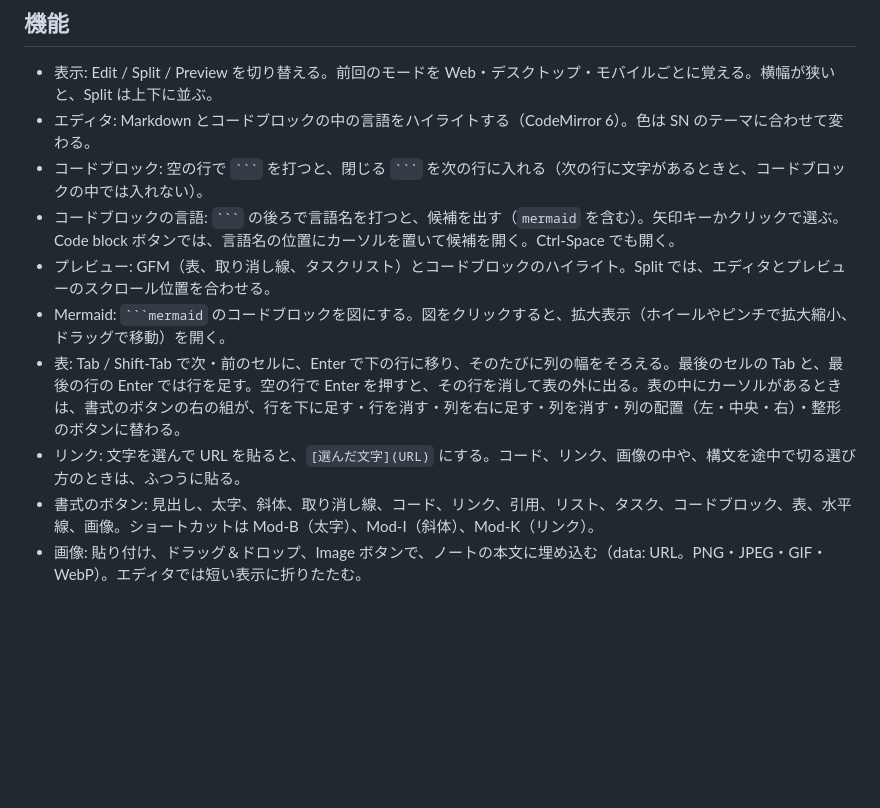
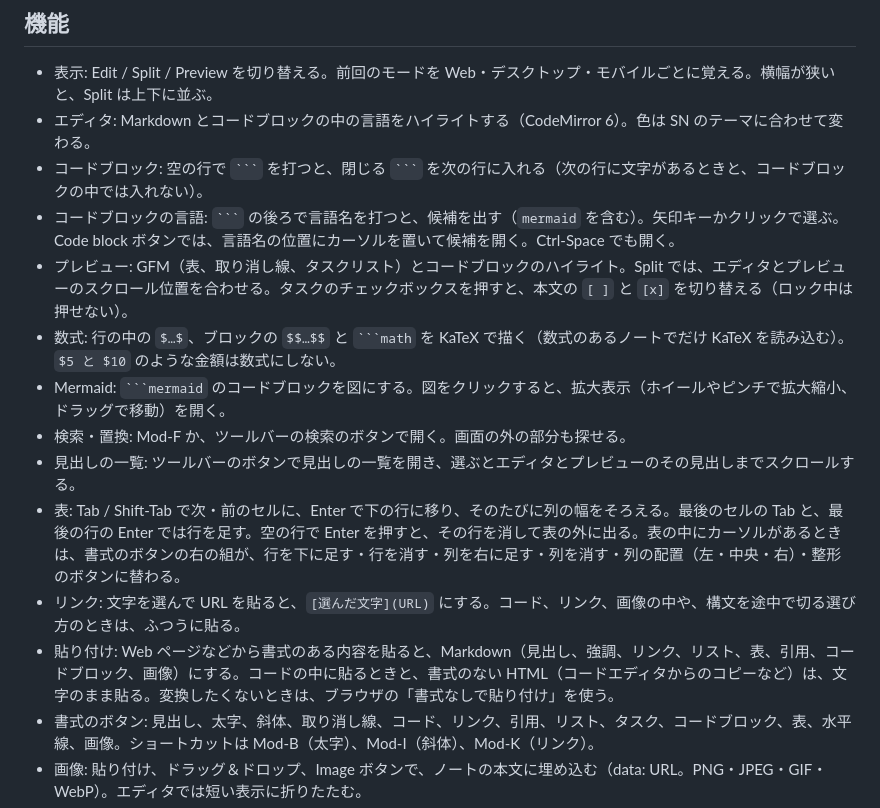
Before and after one commit to yuzneri/sn-markdown, a Markdown page: README.md, the part around the change. Rendered like a GitHub page; blank space fills up the shorter version.

Commit message:
README に検索・見出し・貼り付け・数式を書き足す

````diff
--- a/README.md
+++ b/README.md
@@ -8,10 +8,14 @@ Standard Notes 用の Markdown エディタプラグイン。
 - エディタ: Markdown とコードブロックの中の言語をハイライトする（CodeMirror 6）。色は SN のテーマに合わせて変わる。
 - コードブロック: 空の行で ` ``` ` を打つと、閉じる ` ``` ` を次の行に入れる（次の行に文字があるときと、コードブロックの中では入れない）。
 - コードブロックの言語: ` ``` ` の後ろで言語名を打つと、候補を出す（`mermaid` を含む）。矢印キーかクリックで選ぶ。Code block ボタンでは、言語名の位置にカーソルを置いて候補を開く。Ctrl-Space でも開く。
-- プレビュー: GFM（表、取り消し線、タスクリスト）とコードブロックのハイライト。Split では、エディタとプレビューのスクロール位置を合わせる。
+- プレビュー: GFM（表、取り消し線、タスクリスト）とコードブロックのハイライト。Split では、エディタとプレビューのスクロール位置を合わせる。タスクのチェックボックスを押すと、本文の `[ ]` と `[x]` を切り替える（ロック中は押せない）。
+- 数式: 行の中の `$…$`、ブロックの `$$…$$` と ` ```math ` を KaTeX で描く（数式のあるノートでだけ KaTeX を読み込む）。`$5 と $10` のような金額は数式にしない。
 - Mermaid: ` ```mermaid ` のコードブロックを図にする。図をクリックすると、拡大表示（ホイールやピンチで拡大縮小、ドラッグで移動）を開く。
+- 検索・置換: Mod-F か、ツールバーの検索のボタンで開く。画面の外の部分も探せる。
+- 見出しの一覧: ツールバーのボタンで見出しの一覧を開き、選ぶとエディタとプレビューのその見出しまでスクロールする。
 - 表: Tab / Shift-Tab で次・前のセルに、Enter で下の行に移り、そのたびに列の幅をそろえる。最後のセルの Tab と、最後の行の Enter では行を足す。空の行で Enter を押すと、その行を消して表の外に出る。表の中にカーソルがあるときは、書式のボタンの右の組が、行を下に足す・行を消す・列を右に足す・列を消す・列の配置（左・中央・右）・整形のボタンに替わる。
 - リンク: 文字を選んで URL を貼ると、`[選んだ文字](URL)` にする。コード、リンク、画像の中や、構文を途中で切る選び方のときは、ふつうに貼る。
+- 貼り付け: Web ページなどから書式のある内容を貼ると、Markdown（見出し、強調、リンク、リスト、表、引用、コードブロック、画像）にする。コードの中に貼るときと、書式のない HTML（コードエディタからのコピーなど）は、文字のまま貼る。変換したくないときは、ブラウザの「書式なしで貼り付け」を使う。
 - 書式のボタン: 見出し、太字、斜体、取り消し線、コード、リンク、引用、リスト、タスク、コードブロック、表、水平線、画像。ショートカットは Mod-B（太字）、Mod-I（斜体）、Mod-K（リンク）。
 - 画像: 貼り付け、ドラッグ＆ドロップ、Image ボタンで、ノートの本文に埋め込む（data: URL。PNG・JPEG・GIF・WebP）。エディタでは短い表示に折りたたむ。
 - ロックしたノートは読み取り専用になる。
````
